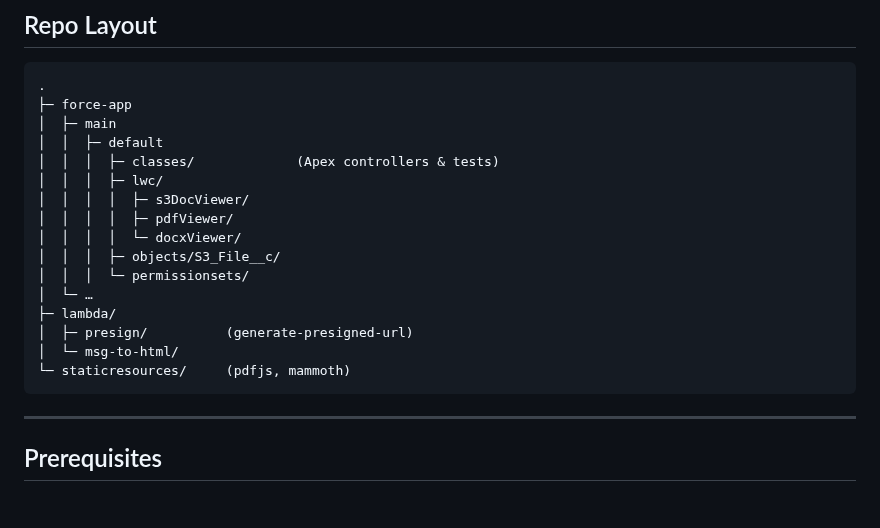
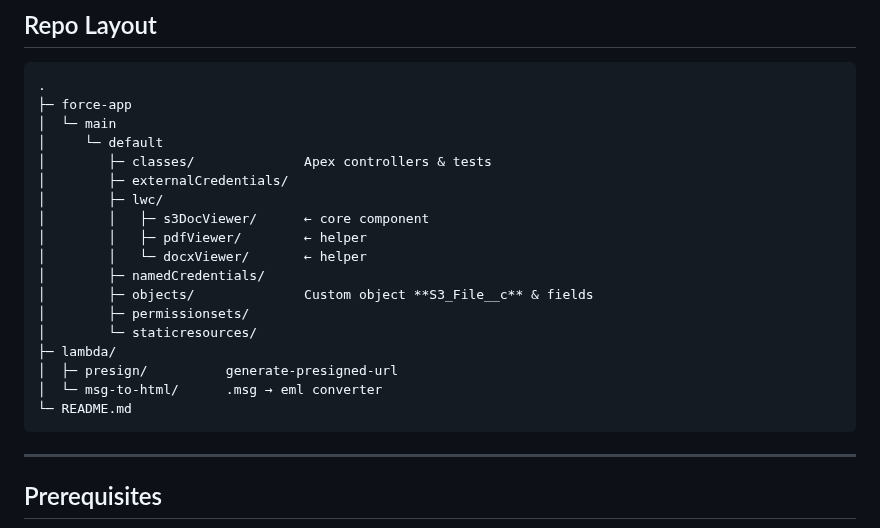
Before and after one commit to emilia-fer/AVIV-NCP-DocumentViewer-LWC, a Markdown page: README.md, the part around the change. Rendered like a GitHub page; blank space fills up the shorter version.

````diff
--- a/README.md
+++ b/README.md
@@ -53,20 +53,22 @@ Contact / Case / Task pages.
 ```text
 .
 ├─ force-app
-│  ├─ main
-│  │  ├─ default
-│  │  │  ├─ classes/             (Apex controllers & tests)
-│  │  │  ├─ lwc/
-│  │  │  │  ├─ s3DocViewer/
-│  │  │  │  ├─ pdfViewer/
-│  │  │  │  └─ docxViewer/
-│  │  │  ├─ objects/S3_File__c/
-│  │  │  └─ permissionsets/
-│  └─ …
+│  └─ main
+│     └─ default
+│        ├─ classes/              Apex controllers & tests
+│        ├─ externalCredentials/
+│        ├─ lwc/
+│        │   ├─ s3DocViewer/      ← core component
+│        │   ├─ pdfViewer/        ← helper
+│        │   └─ docxViewer/       ← helper
+│        ├─ namedCredentials/
+│        ├─ objects/              Custom object **S3_File__c** & fields
+│        ├─ permissionsets/
+│        └─ staticresources/
 ├─ lambda/
-│  ├─ presign/          (generate‑presigned‑url)
-│  └─ msg-to-html/
-└─ staticresources/     (pdfjs, mammoth)
+│  ├─ presign/          generate‑presigned‑url
+│  └─ msg-to-html/      .msg → eml converter
+└─ README.md
 ```
 
 ---
````
